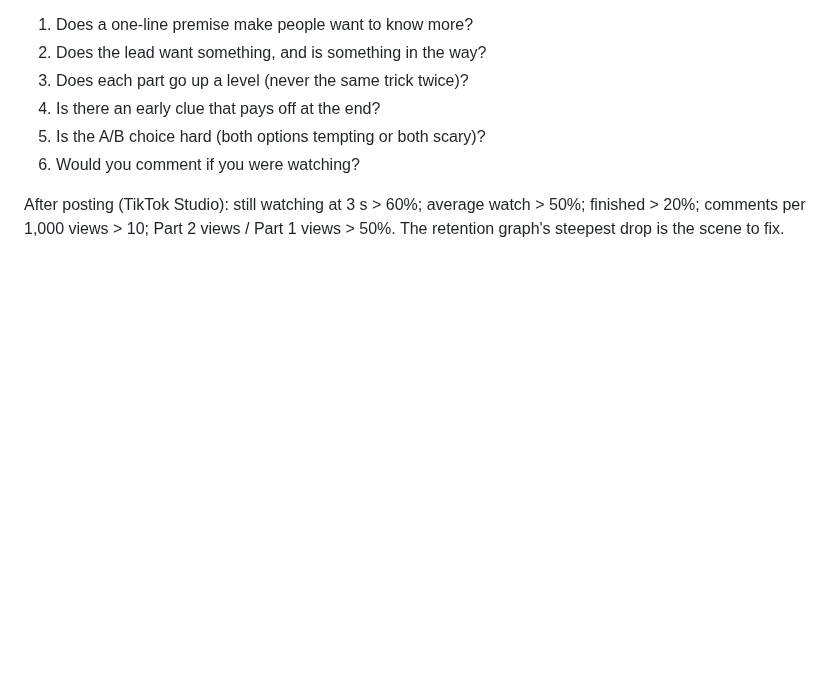
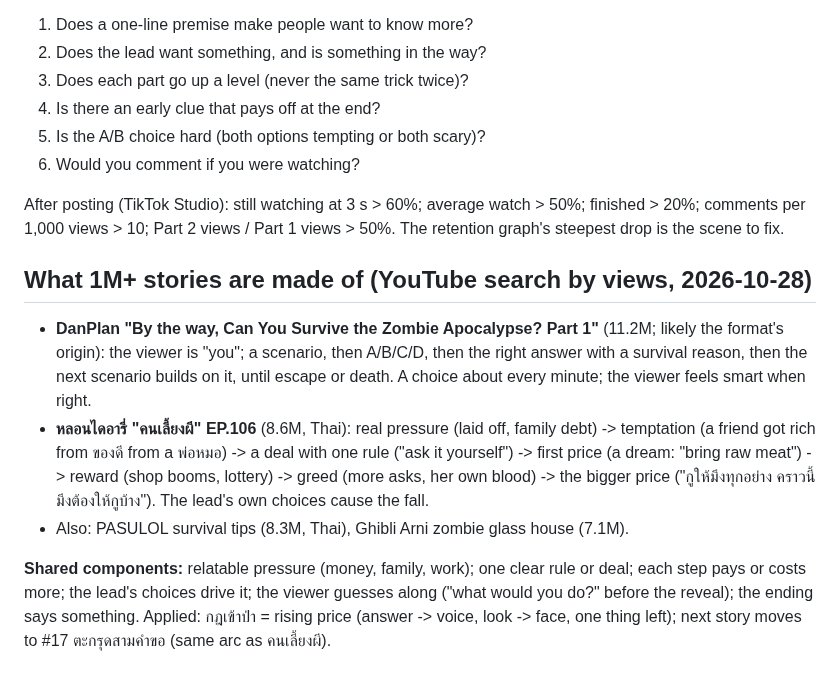
Before and after one commit to Lemonef/AI-video, a Markdown page: docs/story-ideas.md, the part around the change. Drawn GitHub-style; blank space fills up the shorter version.

Commit message:
docs: components of 1M+ story videos (DanPlan, หลอนไดอารี่)
Co-Authored-By: Claude Opus 5.5 <noreply@anthropic.com>

```diff
--- a/docs/story-ideas.md
+++ b/docs/story-ideas.md
@@ -89,3 +89,11 @@ Before writing, every answer must be yes:
 After posting (TikTok Studio): still watching at 3 s > 60%; average watch > 50%; finished > 20%;
 comments per 1,000 views > 10; Part 2 views / Part 1 views > 50%. The retention graph's steepest
 drop is the scene to fix.
+
+## What 1M+ stories are made of (YouTube search by views, 2026-10-28)
+
+- **DanPlan "By the way, Can You Survive the Zombie Apocalypse? Part 1"** (11.2M; likely the format's origin): the viewer is "you"; a scenario, then A/B/C/D, then the right answer with a survival reason, then the next scenario builds on it, until escape or death. A choice about every minute; the viewer feels smart when right.
+- **หลอนไดอารี่ "คนเลี้ยงผี" EP.106** (8.6M, Thai): real pressure (laid off, family debt) -> temptation (a friend got rich from ของดี from a พ่อหมอ) -> a deal with one rule ("ask it yourself") -> first price (a dream: "bring raw meat") -> reward (shop booms, lottery) -> greed (more asks, her own blood) -> the bigger price ("กูให้มึงทุกอย่าง คราวนี้มึงต้องให้กูบ้าง"). The lead's own choices cause the fall.
+- Also: PASULOL survival tips (8.3M, Thai), Ghibli Arni zombie glass house (7.1M).
+
+**Shared components:** relatable pressure (money, family, work); one clear rule or deal; each step pays or costs more; the lead's choices drive it; the viewer guesses along ("what would you do?" before the reveal); the ending says something. Applied: กฎเข้าป่า = rising price (answer -> voice, look -> face, one thing left); next story moves to #17 ตะกรุดสามคำขอ (same arc as คนเลี้ยงผี).
```
